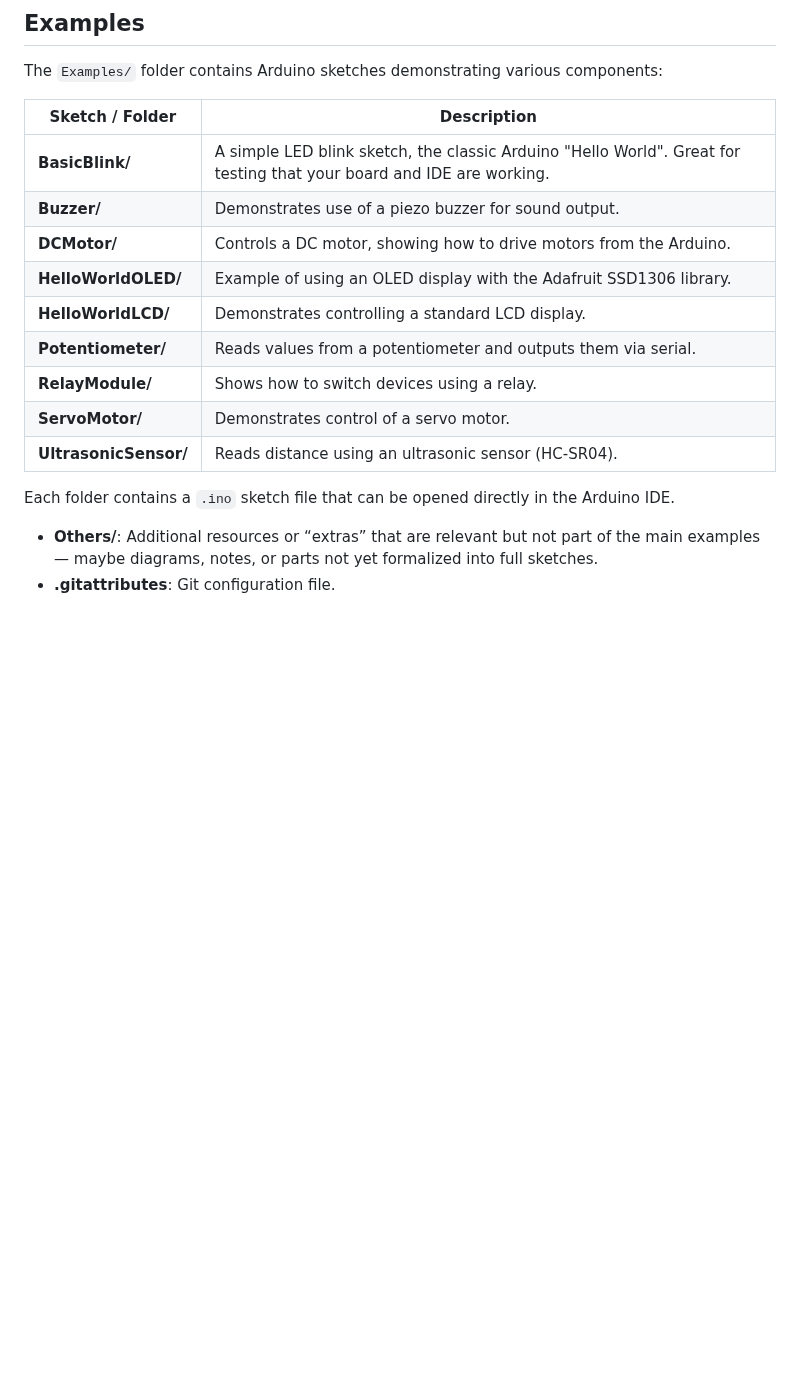
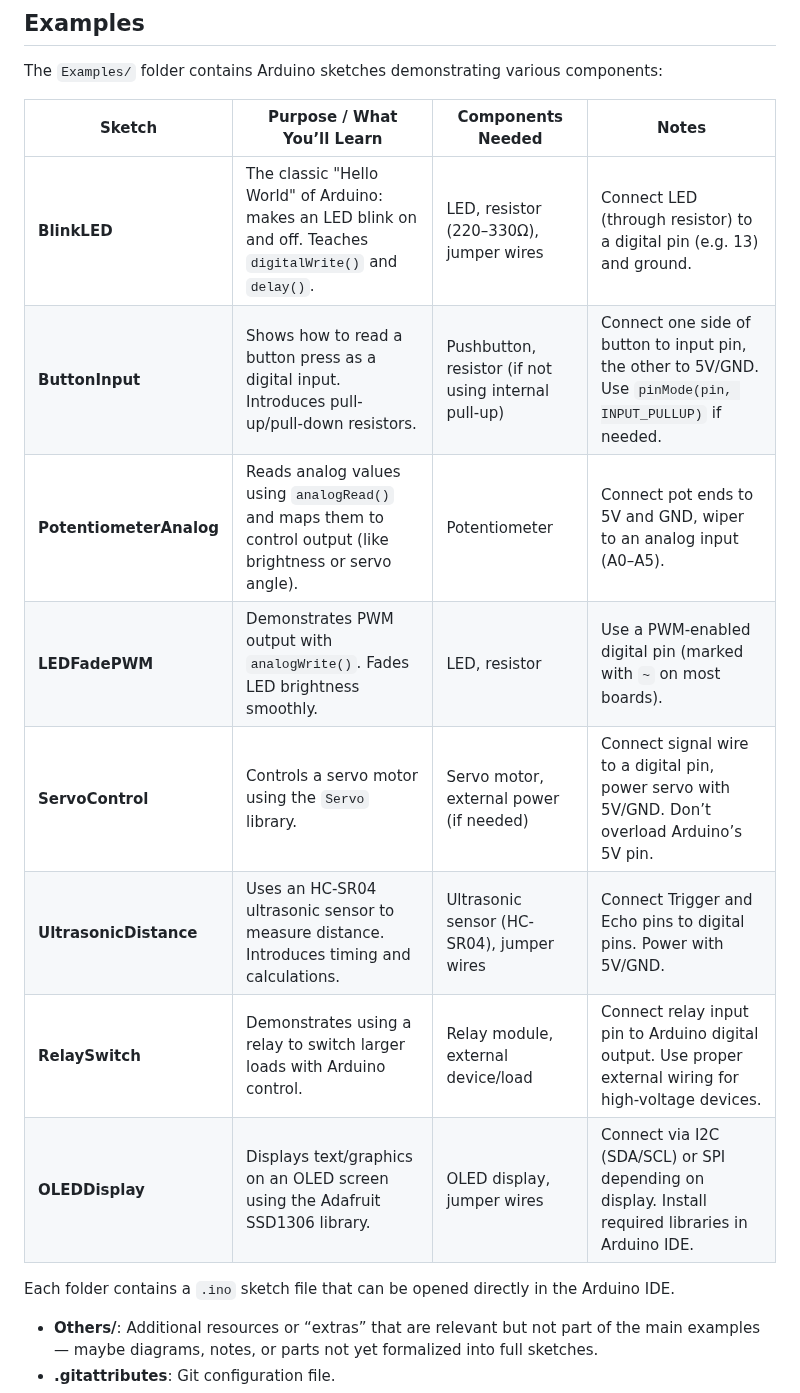
Before and after one commit to cartaR02/HyperLabsArduino, a Markdown page: README.md, the part around the change. Rendered like a GitHub page; blank space fills up the shorter version.

```diff
--- a/README.md
+++ b/README.md
@@ -43,19 +43,19 @@ HyperLabsArduino/
 
 The `Examples/` folder contains Arduino sketches demonstrating various components:
 
-| Sketch / Folder | Description |
-|-----------------|-------------|
-| **BasicBlink/** | A simple LED blink sketch, the classic Arduino "Hello World". Great for testing that your board and IDE are working. |
-| **Buzzer/** | Demonstrates use of a piezo buzzer for sound output. |
-| **DCMotor/** | Controls a DC motor, showing how to drive motors from the Arduino. |
-| **HelloWorldOLED/** | Example of using an OLED display with the Adafruit SSD1306 library. |
-| **HelloWorldLCD/** | Demonstrates controlling a standard LCD display. |
-| **Potentiometer/** | Reads values from a potentiometer and outputs them via serial. |
-| **RelayModule/** | Shows how to switch devices using a relay. |
-| **ServoMotor/** | Demonstrates control of a servo motor. |
-| **UltrasonicSensor/** | Reads distance using an ultrasonic sensor (HC-SR04). |
+| Sketch | Purpose / What You’ll Learn | Components Needed | Notes |
+|--------|------------------------------|-------------------|-------|
+| **BlinkLED** | The classic "Hello World" of Arduino: makes an LED blink on and off. Teaches `digitalWrite()` and `delay()`. | LED, resistor (220–330Ω), jumper wires | Connect LED (through resistor) to a digital pin (e.g. 13) and ground. |
+| **ButtonInput** | Shows how to read a button press as a digital input. Introduces pull-up/pull-down resistors. | Pushbutton, resistor (if not using internal pull-up) | Connect one side of button to input pin, the other to 5V/GND. Use `pinMode(pin, INPUT_PULLUP)` if needed. |
+| **PotentiometerAnalog** | Reads analog values using `analogRead()` and maps them to control output (like brightness or servo angle). | Potentiometer | Connect pot ends to 5V and GND, wiper to an analog input (A0–A5). |
+| **LEDFadePWM** | Demonstrates PWM output with `analogWrite()`. Fades LED brightness smoothly. | LED, resistor | Use a PWM-enabled digital pin (marked with `~` on most boards). |
+| **ServoControl** | Controls a servo motor using the `Servo` library. | Servo motor, external power (if needed) | Connect signal wire to a digital pin, power servo with 5V/GND. Don’t overload Arduino’s 5V pin. |
+| **UltrasonicDistance** | Uses an HC-SR04 ultrasonic sensor to measure distance. Introduces timing and calculations. | Ultrasonic sensor (HC-SR04), jumper wires | Connect Trigger and Echo pins to digital pins. Power with 5V/GND. |
+| **RelaySwitch** | Demonstrates using a relay to switch larger loads with Arduino control. | Relay module, external device/load | Connect relay input pin to Arduino digital output. Use proper external wiring for high-voltage devices. |
+| **OLEDDisplay** | Displays text/graphics on an OLED screen using the Adafruit SSD1306 library. | OLED display, jumper wires | Connect via I2C (SDA/SCL) or SPI depending on display. Install required libraries in Arduino IDE. |
 
 Each folder contains a `.ino` sketch file that can be opened directly in the Arduino IDE.
+
 
 - **Others/**: Additional resources or “extras” that are relevant but not part of the main examples — maybe diagrams, notes, or parts not yet formalized into full sketches.
 - **.gitattributes**: Git configuration file.
```
